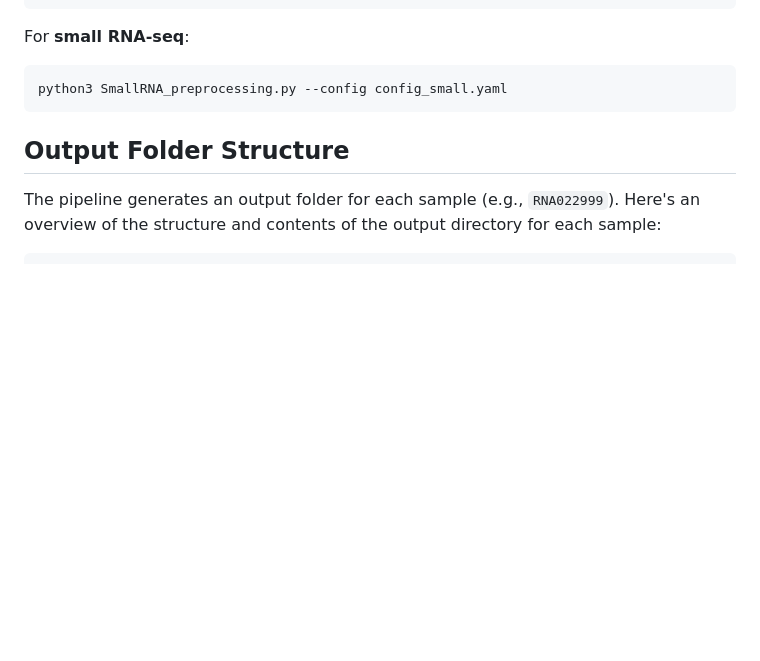
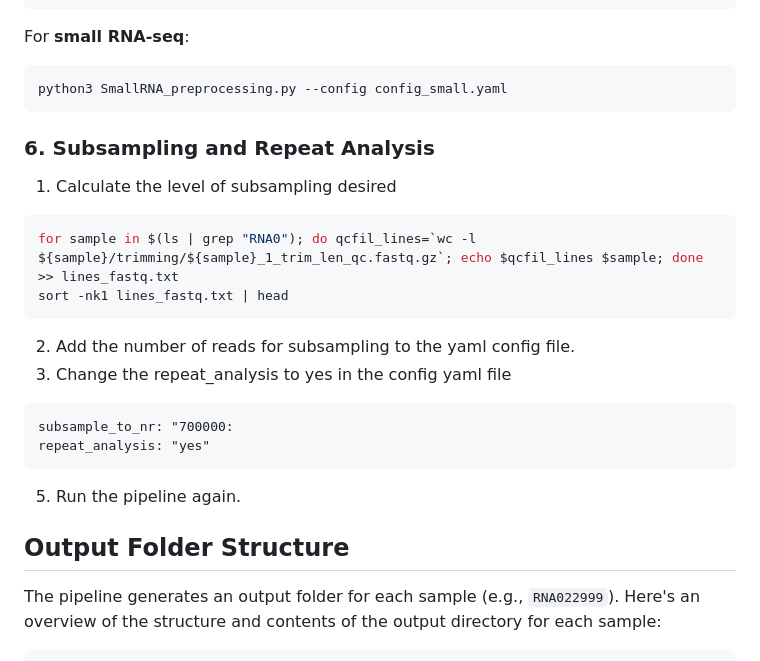
Before and after one commit to OncoRNALab/exRNAQC, a Markdown page: Preprocessing_rebuttal/README.md, the part around the change. Drawn GitHub-style; blank space fills up the shorter version.

````diff
--- a/Preprocessing_rebuttal/README.md
+++ b/Preprocessing_rebuttal/README.md
@@ -127,6 +127,21 @@ For **small RNA-seq**:
 ```bash
 python3 SmallRNA_preprocessing.py --config config_small.yaml
 ```
+### 6. Subsampling and Repeat Analysis
+
+1. Calculate the level of subsampling desired
+
+```bash
+for sample in $(ls | grep "RNA0"); do qcfil_lines=`wc -l ${sample}/trimming/${sample}_1_trim_len_qc.fastq.gz`; echo $qcfil_lines $sample; done >> lines_fastq.txt
+sort -nk1 lines_fastq.txt | head
+```
+2. Add the number of reads for subsampling to the yaml config file.
+3. Change the repeat_analysis to yes in the config yaml file
+```
+subsample_to_nr: "700000:
+repeat_analysis: "yes"
+```
+5. Run the pipeline again.
 
 ## Output Folder Structure
 
````
